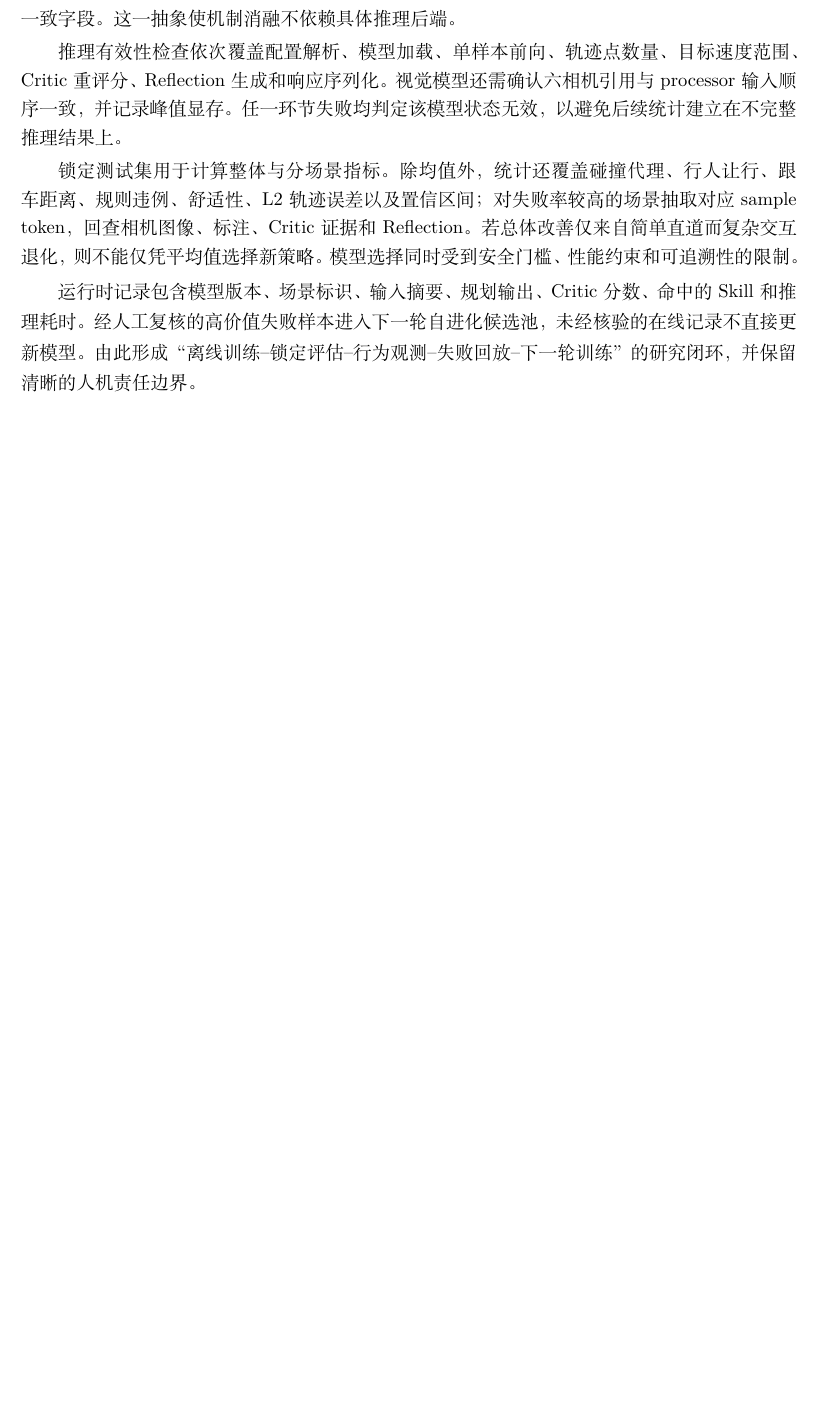
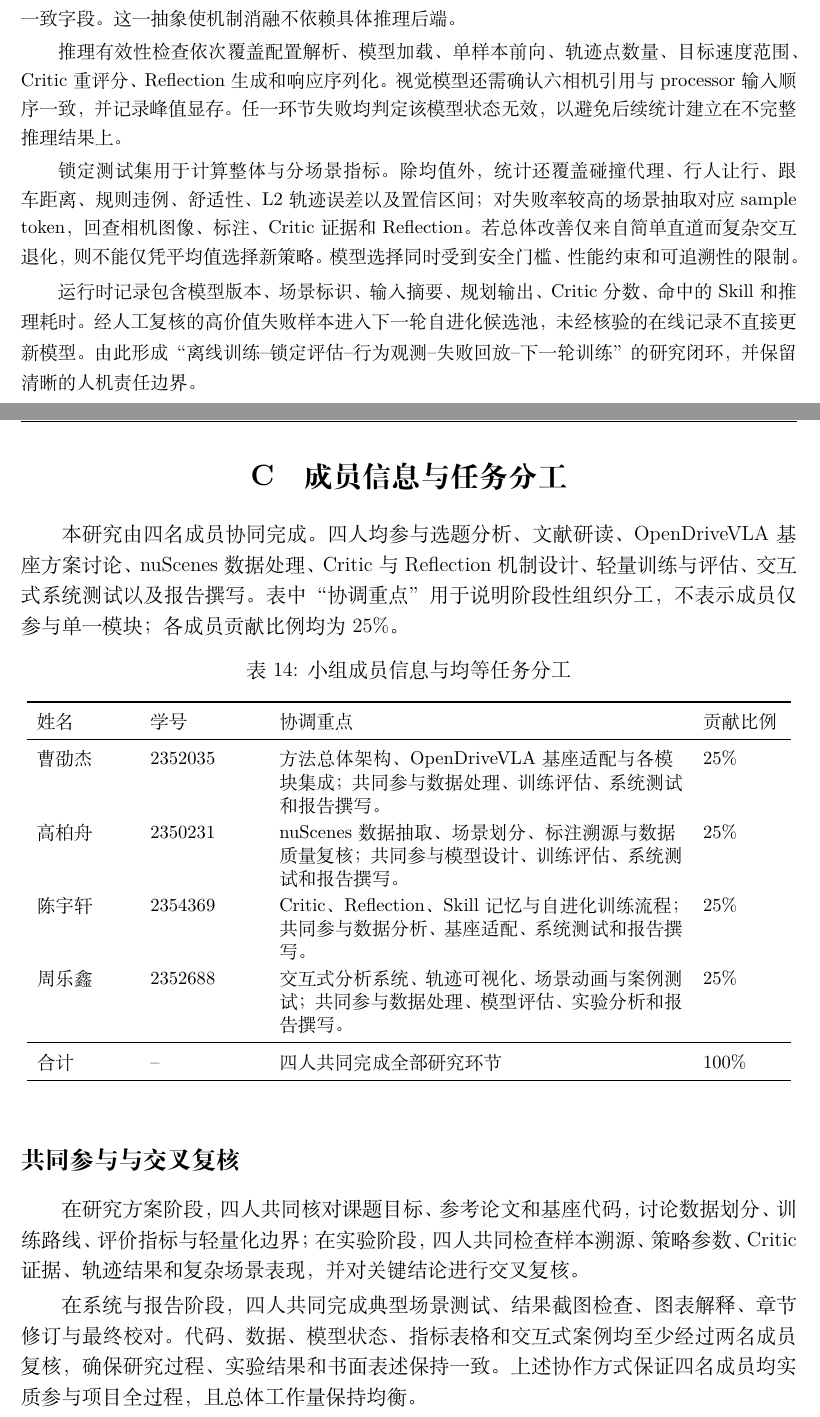
Before and after one commit to csj-TJ/AutoDriving-VLA-Self-evolving, a LaTeX document (report/自动驾驶VLA自进化研究报告.tex): part of page 32 of 32 before the commit and two parts of pages 32 and 33 of 33 after it, the two joined at a grey line, cut so that both start at the same text, the shorter picture padded with empty space. Compiled offline with XeLaTeX.

Commit message:
docs: add student IDs and equal team contributions

```diff
--- a/report/自动驾驶VLA自进化研究报告.tex
+++ b/report/自动驾驶VLA自进化研究报告.tex
@@ -841,4 +842,33 @@ OpenDriveVLA 原论文 0.5B 的 ST-P3 平均 L2 为 0.35 m、平均碰撞率为
 运行时记录包含模型版本、场景标识、输入摘要、规划输出、Critic 分数、命中的 Skill 和推理耗时。经人工复核的高价值失败样本进入下一轮自进化候选池，未经核验的在线记录不直接更新模型。由此形成“离线训练--锁定评估--行为观测--失败回放--下一轮训练”的研究闭环，并保留清晰的人机责任边界。
 \endgroup
 
+\section{成员信息与任务分工}
+
+本研究由四名成员协同完成。四人均参与选题分析、文献研读、OpenDriveVLA 基座方案讨论、nuScenes 数据处理、Critic 与 Reflection 机制设计、轻量训练与评估、交互式系统测试以及报告撰写。表中“协调重点”用于说明阶段性组织分工，不表示成员仅参与单一模块；各成员贡献比例均为 25\%。
+
+\begin{table}[!htbp]
+\centering
+\small
+\renewcommand{\arraystretch}{1.18}
+\caption{小组成员信息与均等任务分工}
+\begin{tabular}{P{0.12\textwidth}P{0.14\textwidth}P{0.52\textwidth}P{0.10\textwidth}}
+\toprule
+姓名 & 学号 & 协调重点 & 贡献比例 \\
+\midrule
+曹劭杰 & 2352035 & 方法总体架构、OpenDriveVLA 基座适配与各模块集成；共同参与数据处理、训练评估、系统测试和报告撰写。 & 25\% \\
+高柏舟 & 2350231 & nuScenes 数据抽取、场景划分、标注溯源与数据质量复核；共同参与模型设计、训练评估、系统测试和报告撰写。 & 25\% \\
+陈宇轩 & 2354369 & Critic、Reflection、Skill 记忆与自进化训练流程；共同参与数据分析、基座适配、系统测试和报告撰写。 & 25\% \\
+周乐鑫 & 2352688 & 交互式分析系统、轨迹可视化、场景动画与案例测试；共同参与数据处理、模型评估、实验分析和报告撰写。 & 25\% \\
+\midrule
+合计 & -- & 四人共同完成全部研究环节 & 100\% \\
+\bottomrule
+\end{tabular}
+\end{table}
+
+\subsection*{共同参与与交叉复核}
+
+在研究方案阶段，四人共同核对课题目标、参考论文和基座代码，讨论数据划分、训练路线、评价指标与轻量化边界；在实验阶段，四人共同检查样本溯源、策略参数、Critic 证据、轨迹结果和复杂场景表现，并对关键结论进行交叉复核。
+
+在系统与报告阶段，四人共同完成典型场景测试、结果截图检查、图表解释、章节修订与最终校对。代码、数据、模型状态、指标表格和交互式案例均至少经过两名成员复核，确保研究过程、实验结果和书面表述保持一致。上述协作方式保证四名成员均实质参与项目全过程，且总体工作量保持均衡。
+
 \end{document}
```
Also changed, not shown: report/自动驾驶VLA自进化研究报告_最新版.pdf, report/自动驾驶VLA自进化研究报告.tex (3 more changed lines).
